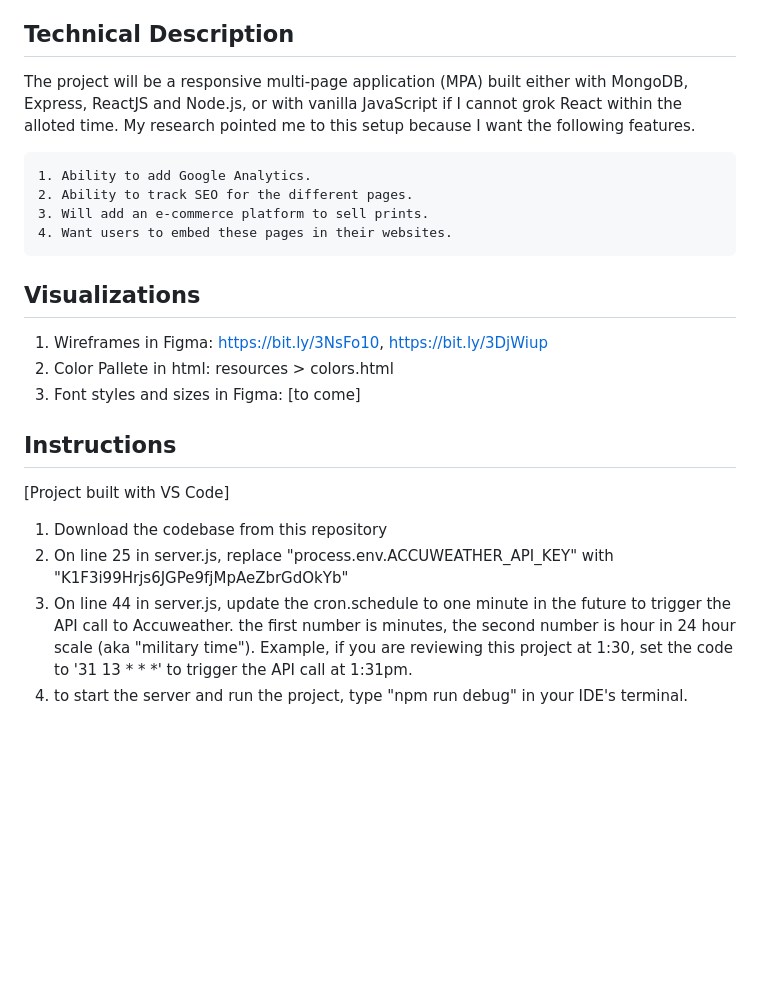
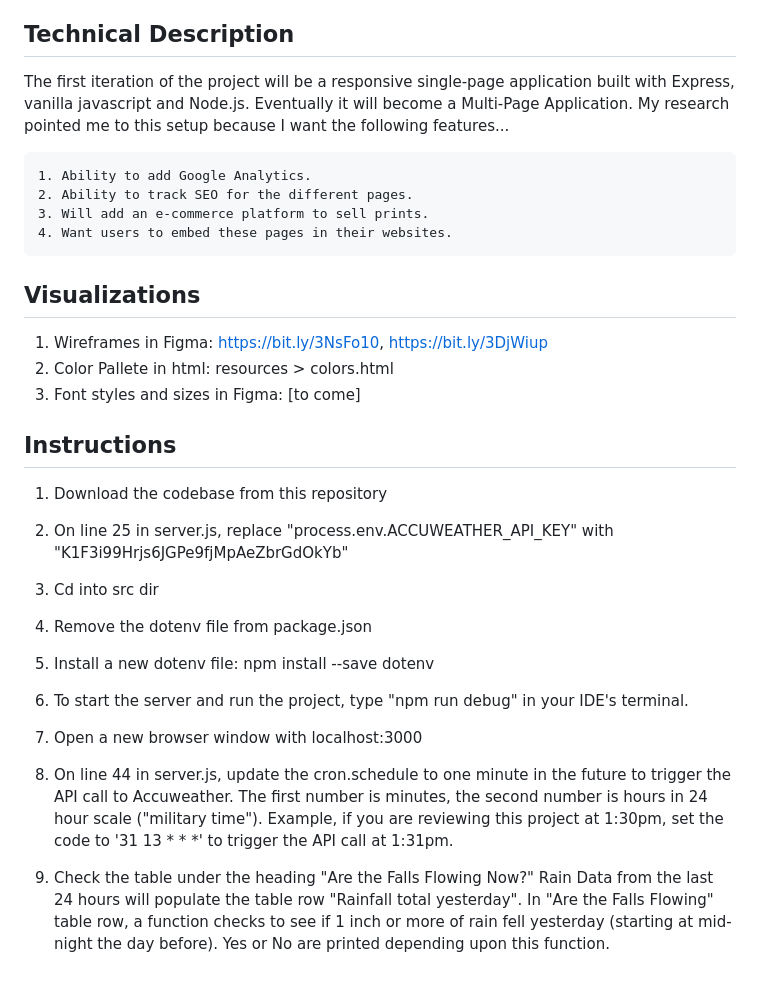
Before and after one commit to leoosborne/waterfall-finder, a Markdown page: README.md, the part around the change. GitHub-like rendering; blank space fills up the shorter version.

Commit message:
updated readme from second computer

```diff
--- a/README.md
+++ b/README.md
@@ -35,7 +35,7 @@ Project will create functions that
 
 
 ## Technical Description
-The project will be a responsive multi-page application (MPA) built either with MongoDB, Express, ReactJS and Node.js, or with vanilla JavaScript if I cannot grok React within the alloted time. My research pointed me to this setup because I want the following features.
+The first iteration of the project will be a responsive single-page application built with Express, vanilla javascript and Node.js. Eventually it will become a Multi-Page Application. My research pointed me to this setup because I want the following features...
 
     1. Ability to add Google Analytics.
     2. Ability to track SEO for the different pages.
@@ -49,8 +49,13 @@ The project will be a responsive multi-page application (MPA) built either with
 
 
 ## Instructions
-[Project built with VS Code]
 1. Download the codebase from this repository
 2. On line 25 in server.js, replace "process.env.ACCUWEATHER_API_KEY" with "K1F3i99Hrjs6JGPe9fjMpAeZbrGdOkYb"
-3. On line 44 in server.js, update the cron.schedule to one minute in the future to trigger the API call to Accuweather. the first number is minutes, the second number is hour in 24 hour scale (aka "military time"). Example, if you are reviewing this project at 1:30, set the code to '31 13 * * *' to trigger the API call at 1:31pm.
-4. to start the server and run the project, type "npm run debug" in your IDE's terminal.
+3. Cd into src dir
+4. Remove the dotenv file from package.json
+5. Install a new dotenv file: npm install --save dotenv
+6. To start the server and run the project, type "npm run debug" in your IDE's terminal.
+7. Open a new browser window with localhost:3000
+8. On line 44 in server.js, update the cron.schedule to one minute in the future to trigger the API call to Accuweather. The first number is minutes, the second number is hours in 24 hour scale ("military time"). Example, if you are reviewing this project at 1:30pm, set the code to '31 13 * * *' to trigger the API call at 1:31pm.
+
+9. Check the table under the heading "Are the Falls Flowing Now?" Rain Data from the last 24 hours will populate the table row "Rainfall total yesterday". In "Are the Falls Flowing" table row, a function checks to see if 1 inch or more of rain fell yesterday (starting at mid-night the day before). Yes or No are printed depending upon this function.
```
